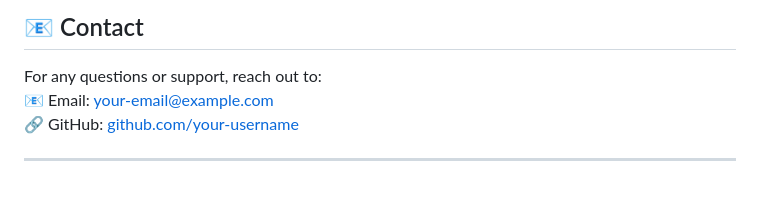
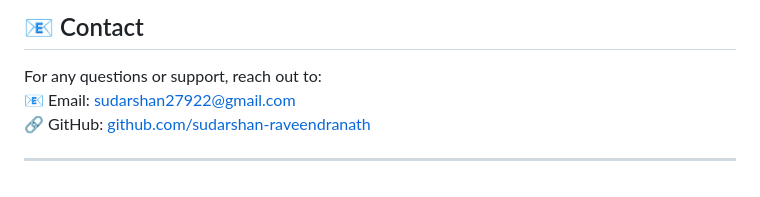
Before and after one commit to sudarshan-raveendranath/ML_WEB_APPS, a Markdown page: diabetes prediction as FAST API/README.md, the part around the change. GitHub-like rendering.

```diff
--- a/diabetes prediction as FAST API/README.md
+++ b/diabetes prediction as FAST API/README.md
@@ -123,7 +123,7 @@ print("API Response:", response.json())
 
 ## 📧 Contact
 For any questions or support, reach out to:
-📧 Email: [your-email@example.com](mailto:sudarshan27922@gmail.com)
-🔗 GitHub: [github.com/your-username](https://github.com/sudarshan-raveendranath)
+📧 Email: [sudarshan27922@gmail.com](mailto:sudarshan27922@gmail.com)
+🔗 GitHub: [github.com/sudarshan-raveendranath](https://github.com/sudarshan-raveendranath)
 
 ---
```
